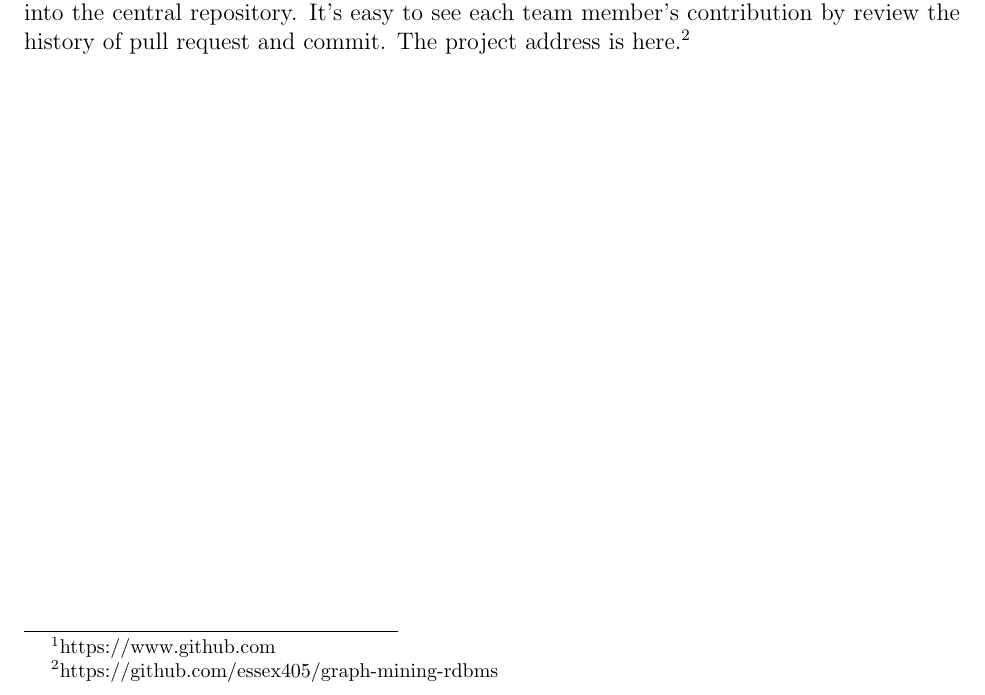
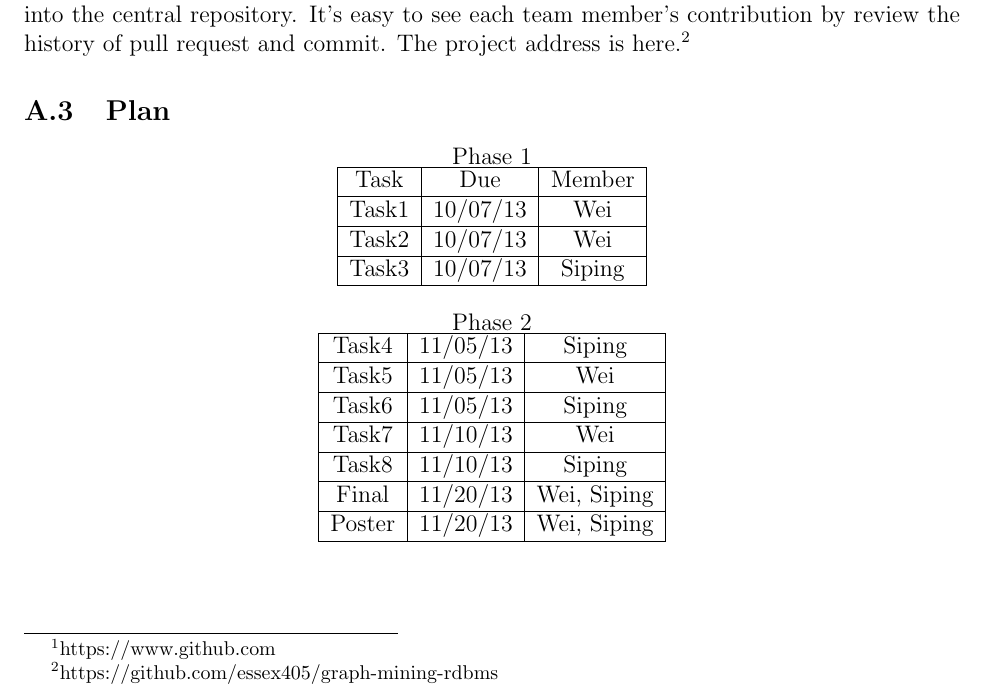
Before and after one commit to spininertia/graph-mining-rdbms, a LaTeX paper (src/phase-2/doc/paper.tex, which reads src/phase-2/doc/099appendix.tex): part of page 13 of 14, cut so that both start at the same text. Compiled offline with pdfLaTeX.

Commit message:
simple plan

```diff
--- a/src/phase-2/doc/099appendix.tex
+++ b/src/phase-2/doc/099appendix.tex
@@ -13,17 +13,29 @@ The team performed the following tasks
 \subsection{Project Development}
 All the project related activity(code, report) are managed by Github\footnote{https://www.github.com}, a collaborative development community. All tasks are mapped into \emph{issues}, each phase is a \emph{milestone}. We fork from a central repository, when we finish our assigned tasks(issue), we send a pull request to the central repository. We are responsible for code review each other's code, then merge into the central repository. It's easy to see each team member's contribution by review the history of pull request and commit. The project address is here.\footnote{https://github.com/essex405/graph-mining-rdbms}
 
-% \subsection{Full disclosure wrt dissertations/projects}
+\subsection{Plan}
 
-% \paragraph{Smith:}
-% His dissertation  is on a music retrieval system ('query by whistle').
-% Although related to this class's project,
-% Smith never considered wavelets, AutoRegression, or generalized-time-warping,
-% for his dissertation, that he studied and implemented in this project.
+\begin{center}
+Phase 1\\
+\begin{tabular}{|c|c|c|}
+\hline
+Task & Due & Member \\\hline
+Task1 & 10/07/13 & Wei\\\hline
+Task2 & 10/07/13 & Wei\\\hline
+Task3 & 10/07/13 & Siping\\\hline
+\end{tabular}
+\end{center}
 
-% \paragraph{Thompson:}
-% She is not doing any project or dissertation
-% related to this project: her thesis is on phylogenetic trees.
-
-% \paragraph{Miller:} He is not doing any project or dissertation
-% related to this project: his thesis is on dark matter discovery.
+\begin{center}
+Phase 2\\
+\begin{tabular}{|c|c|c|}
+\hline
+Task4 & 11/05/13 & Siping\\\hline
+Task5 & 11/05/13 & Wei\\\hline
+Task6 & 11/05/13 & Siping\\\hline
+Task7 & 11/10/13 & Wei\\\hline
+Task8 & 11/10/13 & Siping\\\hline
+Final & 11/20/13 & Wei, Siping\\\hline
+Poster & 11/20/13 & Wei, Siping\\\hline
+\end{tabular}
+\end{center}
```
